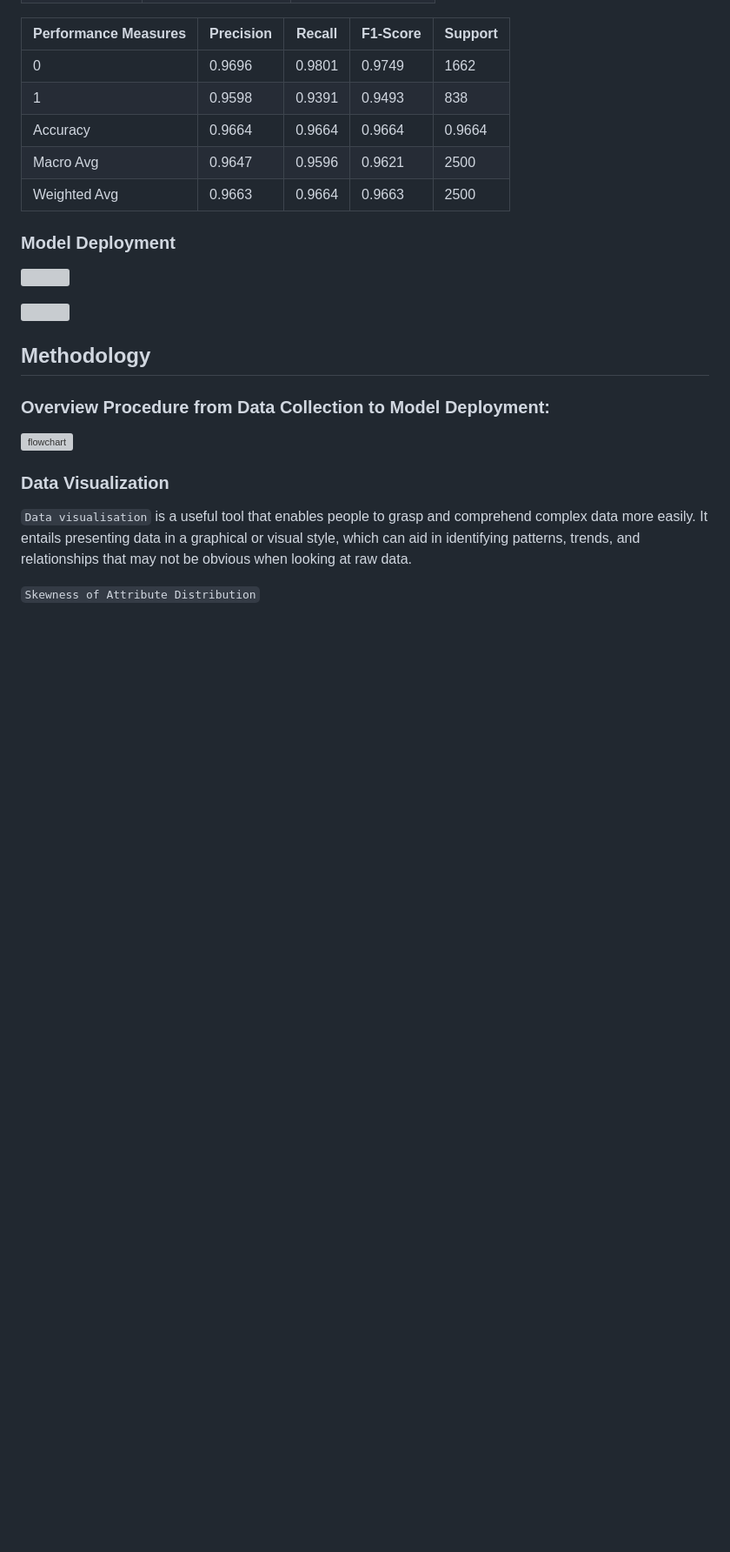
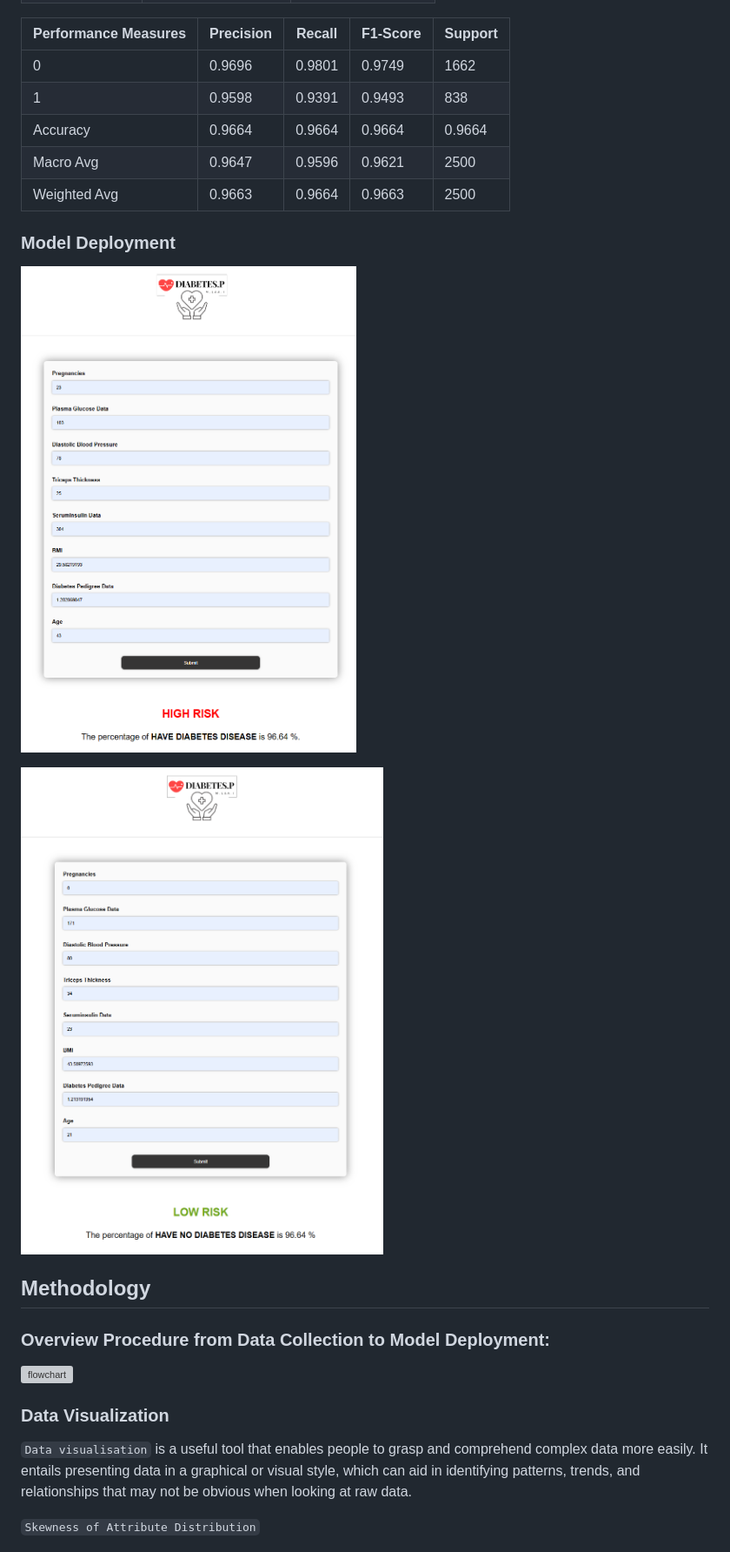
Before and after one commit to ZiGuan/Diabetes-Prediction-Using-Machine-Learning-Algorithms, a Markdown page: README.md, the part around the change. Shown at 87% size. Rendered like a GitHub page; blank space fills up the shorter version; grey boxes are pictures that could not be loaded.

```diff
--- a/README.md
+++ b/README.md
@@ -119,9 +119,9 @@
 |Weighted Avg| 0.9663	| 0.9664	| 0.9663	| 2500
 
 ### Model Deployment
-![](\images\deployment_highrisk.png)
+![](/images/deployment_highrisk.png)
 
-![](\images\deployment_lowrisk.png)
+![](/images/deployment_lowrisk.png)
 
 ## Methodology
 
```
